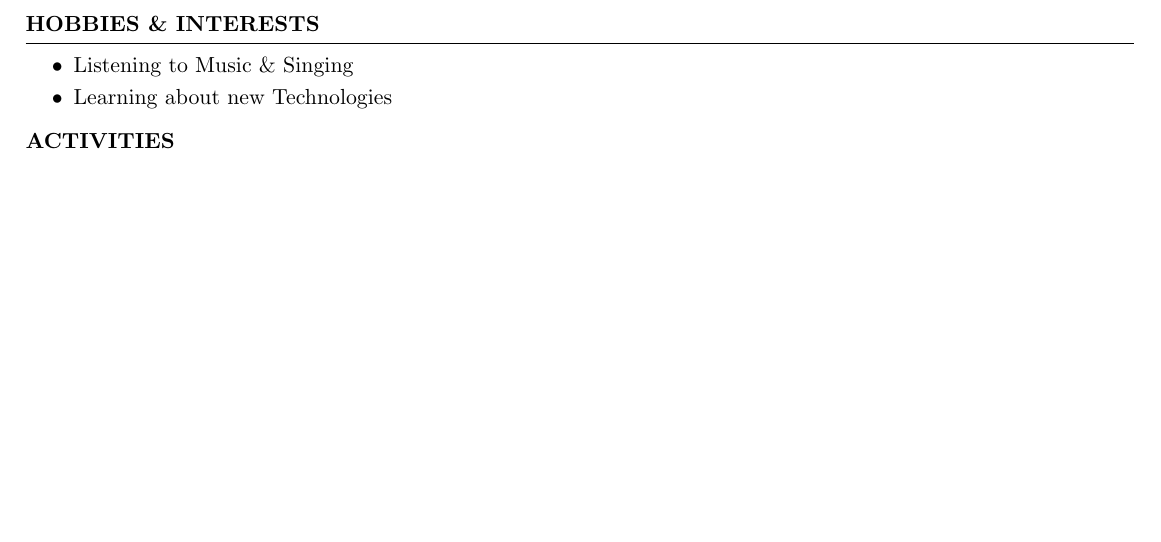
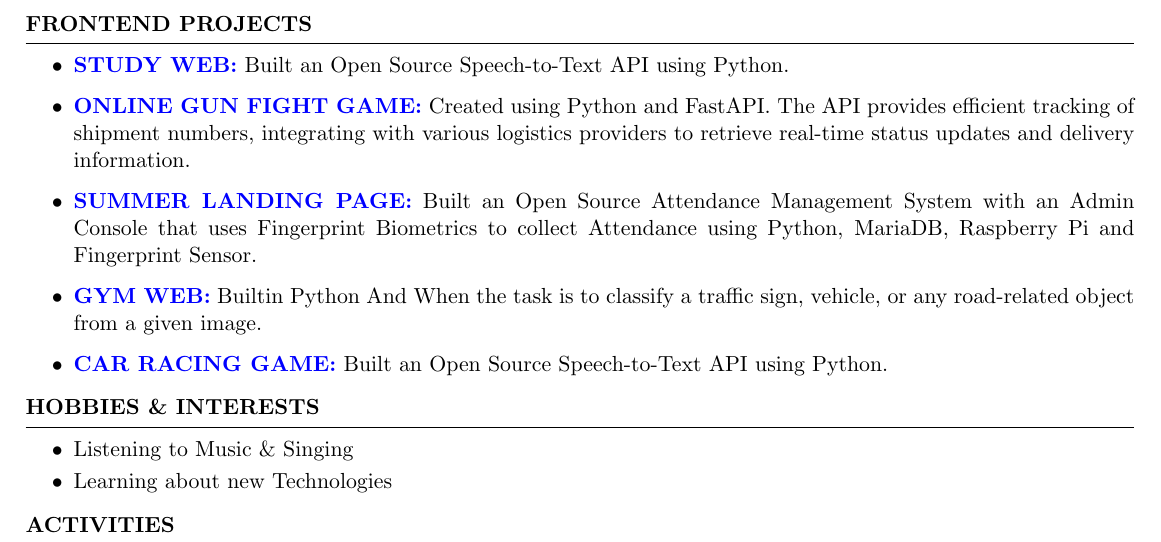
Before and after one commit to trishaamandal/trisha-resume, a LaTeX CV (Trisha_Mandal_Resume.tex): part of page 2 of 2, cut at the place of the change, the shorter picture padded with empty space. Compiled offline with pdfLaTeX.

Commit message:
Your commit message

```diff
--- a/Trisha_Mandal_Resume.tex
+++ b/Trisha_Mandal_Resume.tex
@@ -80,6 +80,18 @@
 \end{rSection}
 \vspace{-0.4em}
 
+\begin{rSection}{ FRONTEND PROJECTS}
+    \begin{itemize}
+        \item \textbf{\href{https://github.com/trishaamandal/CD-studiesPlans}{STUDY WEB:}} {Built an Open Source Speech-to-Text API using Python.}
+        \item \textbf{\href{https://github.com/trishaamandal/gameweb}{ONLINE GUN FIGHT GAME:}} {Created using Python and FastAPI. The API provides efficient tracking of shipment numbers, integrating with various logistics providers to retrieve real-time status updates and delivery information.}
+        \item \textbf{\href{https://github.com/trishaamandal/landingpage_summer}{SUMMER LANDING PAGE:}} {Built an Open Source Attendance Management System with an Admin Console that uses Fingerprint Biometrics to collect Attendance using Python, MariaDB, Raspberry Pi and Fingerprint Sensor.}
+        \item \textbf{\href{https://github.com/trishaamandal/GYM-group}{GYM WEB:}} {Builtin Python And When the task is to classify a traffic sign, vehicle, or any road-related object from a given image.}
+        \item \textbf{\href{https://github.com/trishaamandal/car_racing}{CAR RACING GAME:}} {Built an Open Source Speech-to-Text API using Python.}
+
+    \end{itemize}
+\end{rSection}
+\vspace{-0.4em}
+
 \begin{rSection}{HOBBIES \& INTERESTS}
     \begin{itemize}
         \item Listening to Music \& Singing
```
Also changed, not shown: Trisha_Mandal_Resume.pdf.
